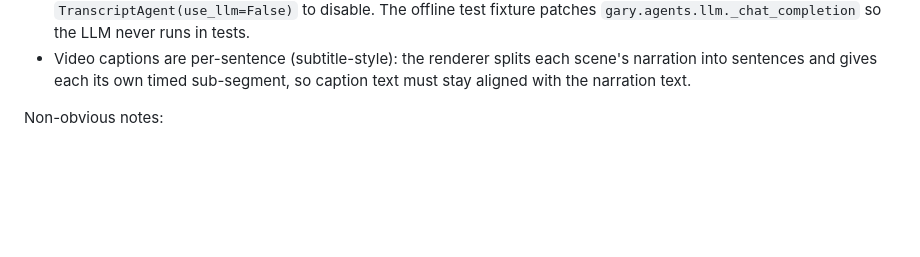
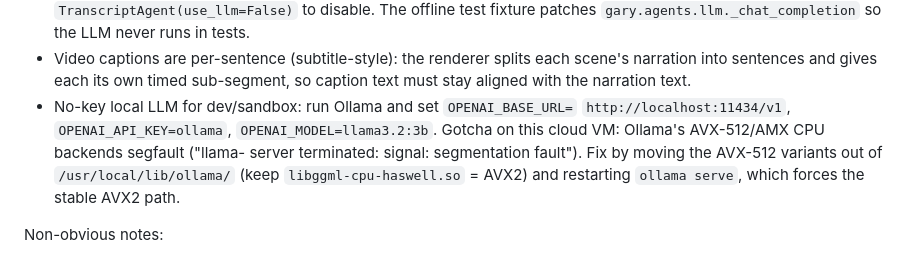
Before and after one commit to jacobschoster-lang/gary, a Markdown page: AGENTS.md, the part around the change. Rendered like a GitHub page; blank space fills up the shorter version.

```diff
--- a/AGENTS.md
+++ b/AGENTS.md
@@ -46,6 +46,12 @@ Daily YouTube posting:
 - Video captions are per-sentence (subtitle-style): the renderer splits each
   scene's narration into sentences and gives each its own timed sub-segment, so
   caption text must stay aligned with the narration text.
+- No-key local LLM for dev/sandbox: run Ollama and set `OPENAI_BASE_URL=`
+  `http://localhost:11434/v1`, `OPENAI_API_KEY=ollama`, `OPENAI_MODEL=llama3.2:3b`.
+  Gotcha on this cloud VM: Ollama's AVX-512/AMX CPU backends segfault ("llama-
+  server terminated: signal: segmentation fault"). Fix by moving the AVX-512
+  variants out of `/usr/local/lib/ollama/` (keep `libggml-cpu-haswell.so` = AVX2)
+  and restarting `ollama serve`, which forces the stable AVX2 path.
 
 Non-obvious notes:
 - Run all commands from the repo root. The `gary` package is imported directly
```
Also changed, not shown: README.md (+16 -0 lines).
